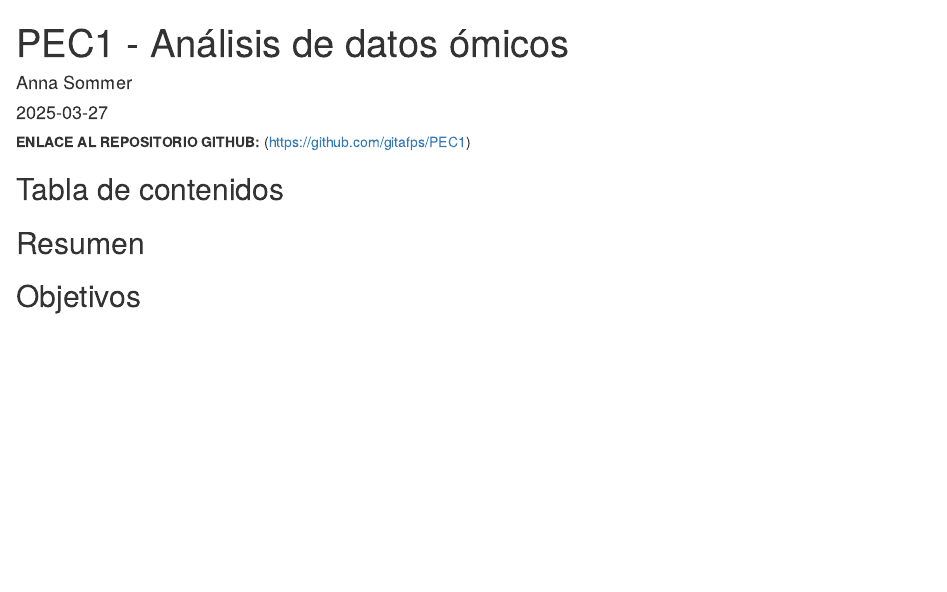
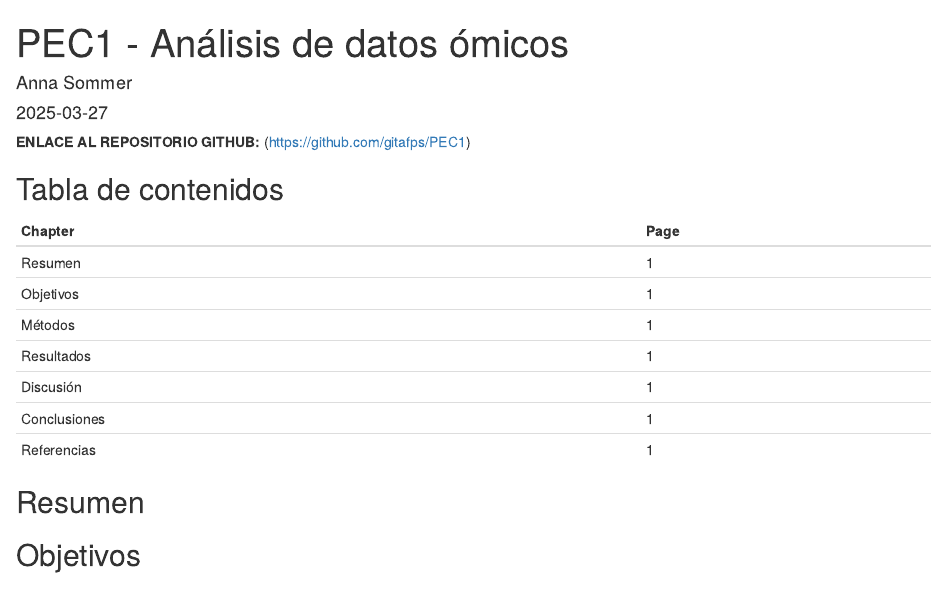
Before and after one commit to gitafps/PEC1, an R Markdown document (pec1 informe.Rmd): the page in a window 1100 px wide, from its top. Rendered offline with R 4.5, knitr and Pandoc, with nearby package versions; some code elsewhere in the file could not run offline.

Commit message:
Tabla contenidos añadida (falta corregir page numbers)

```diff
--- a/pec1 informe.Rmd
+++ b/pec1 informe.Rmd
@@ -8,6 +8,16 @@ output: html_document
 **ENLACE AL REPOSITORIO GITHUB:** (<https://github.com/gitafps/PEC1>)
 
 ## Tabla de contenidos
+
+| **Chapter**  | **Page** |
+|--------------|----------|
+| Resumen      | 1        |
+| Objetivos    | 1        |
+| Métodos      | 1        |
+| Resultados   | 1        |
+| Discusión    | 1        |
+| Conclusiones | 1        |
+| Referencias  | 1        |
 
 ## Resumen
 
```
